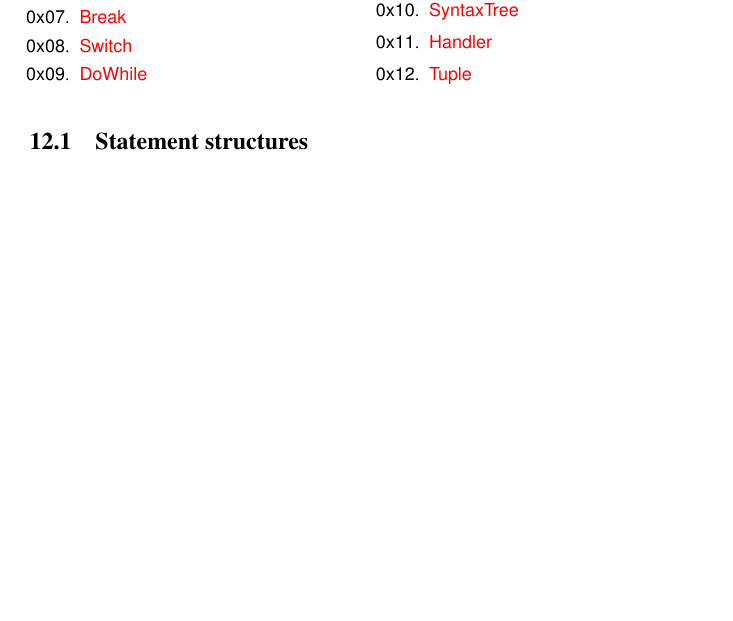
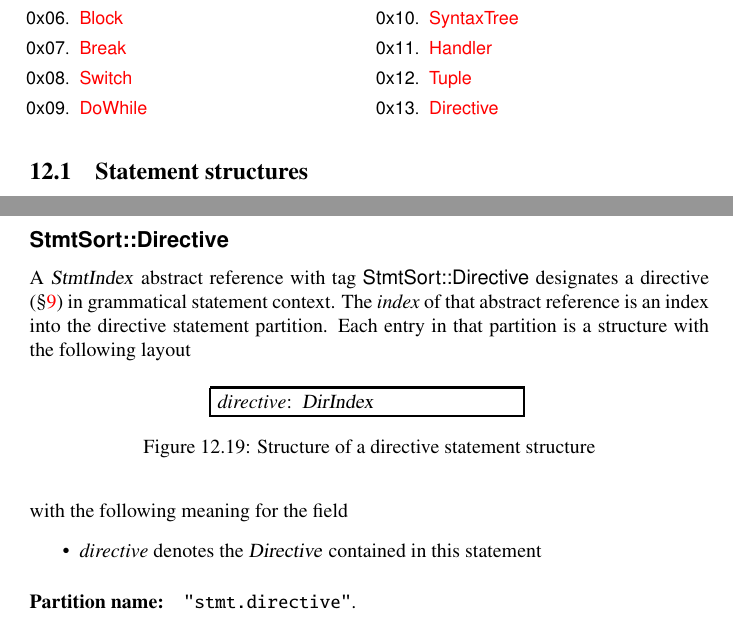
Before and after one commit to microsoft/ifc-spec, a LaTeX thesis (ltx/ifc.tex, which reads ltx/stmts.tex): part of page 135 of 241 before the commit and two parts of pages 135 and 145 of 243 after it, the two joined at a grey line, cut so that both start at the same text, the shorter picture padded with empty space. Compiled offline with pdfLaTeX.

Commit message:
Embed directives in `StmtSort`

```diff
--- a/ltx/stmts.tex
+++ b/ltx/stmts.tex
@@ -31,6 +31,7 @@ module interface source file.  A statement is designated an abstract reference o
 	\enumerator{SyntaxTree}
 	\enumerator{Handler}
 	\enumerator{Tuple}
+	\enumerator{Directive}
 \end{SortEnum}
 
 \section{Statement structures}
@@ -531,3 +532,26 @@ The fields have the following meanings:
 \end{itemize}
 
 \partition{stmt.tuple}
+
+\subsection{\valueTag{StmtSort::Directive}}
+\label{sec:ifc:StmtSort:Directive}
+
+A \type{StmtIndex} abstract reference with tag \valueTag{StmtSort::Directive} designates a directive (\secref{sec:ifc-directives}) in grammatical statement context.
+The \field{index} of that abstract reference is an index into the directive statement partition.
+Each entry in that partition is a structure with the following layout
+%
+\begin{figure}[H]
+	\centering
+	\structure{
+		\DeclareMember{directive}{DirIndex} \\
+	}
+	\caption{Structure of a directive statement structure}
+	\label{fig:ifc:StmtSort:Directive}
+\end{figure}
+%
+with the following meaning for the field
+\begin{itemize}
+	\item \field{directive} denotes the \type{Directive} contained in this statement
+\end{itemize}
+
+\partition{stmt.directive}
```
